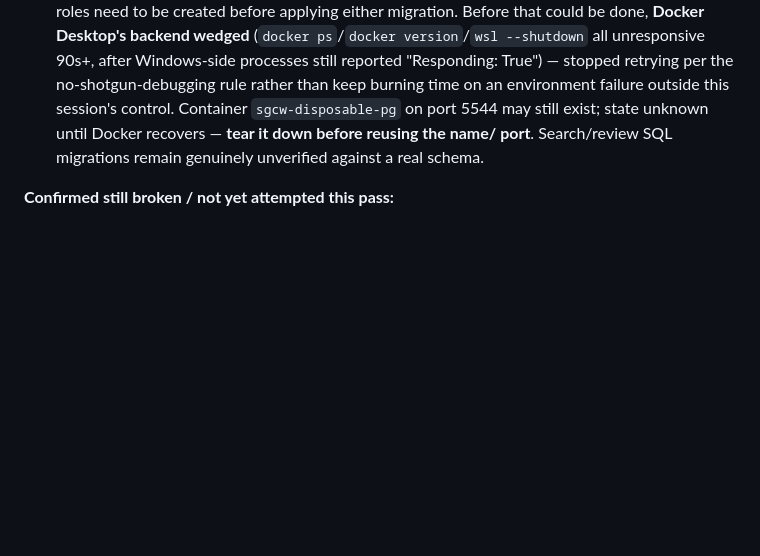
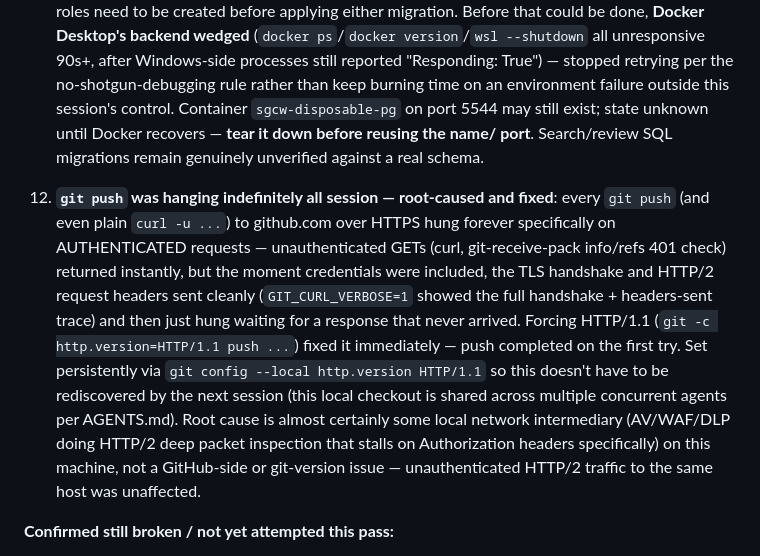
Before and after one commit to hongyime/sgCertWatch2026, a Markdown page: .agents/STATE.md, the part around the change. GitHub-like rendering; blank space fills up the shorter version.

Commit message:
docs(agents): document git-push HTTP/2 hang fix and multi-agent SHA collision

```diff
--- a/.agents/STATE.md
+++ b/.agents/STATE.md
@@ -173,6 +173,24 @@ check that originally found these "unwired" was run against the STALE commit
     port**. Search/review SQL migrations remain genuinely unverified against
     a real schema.
 
+12. **`git push` was hanging indefinitely all session — root-caused and fixed**:
+    every `git push` (and even plain `curl -u ...`) to github.com over
+    HTTPS hung forever specifically on AUTHENTICATED requests —
+    unauthenticated GETs (curl, git-receive-pack info/refs 401 check)
+    returned instantly, but the moment credentials were included, the TLS
+    handshake and HTTP/2 request headers sent cleanly (`GIT_CURL_VERBOSE=1`
+    showed the full handshake + headers-sent trace) and then just hung
+    waiting for a response that never arrived. Forcing HTTP/1.1
+    (`git -c http.version=HTTP/1.1 push ...`) fixed it immediately — push
+    completed on the first try. Set persistently via
+    `git config --local http.version HTTP/1.1` so this doesn't have to be
+    rediscovered by the next session (this local checkout is shared across
+    multiple concurrent agents per AGENTS.md). Root cause is almost
+    certainly some local network intermediary (AV/WAF/DLP doing HTTP/2 deep
+    packet inspection that stalls on Authorization headers specifically) on
+    this machine, not a GitHub-side or git-version issue — unauthenticated
+    HTTP/2 traffic to the same host was unaffected.
+
 **Confirmed still broken / not yet attempted this pass:**
 - **ROOT-CAUSED (closing a multi-session-old "not root-caused" item)**:
   `test_workbench_primitives.mjs`/`status.mjs`/`views.mjs`/`layout.mjs`
```
Also changed, not shown: .agents/JOURNAL.md (+16 -0 lines).
